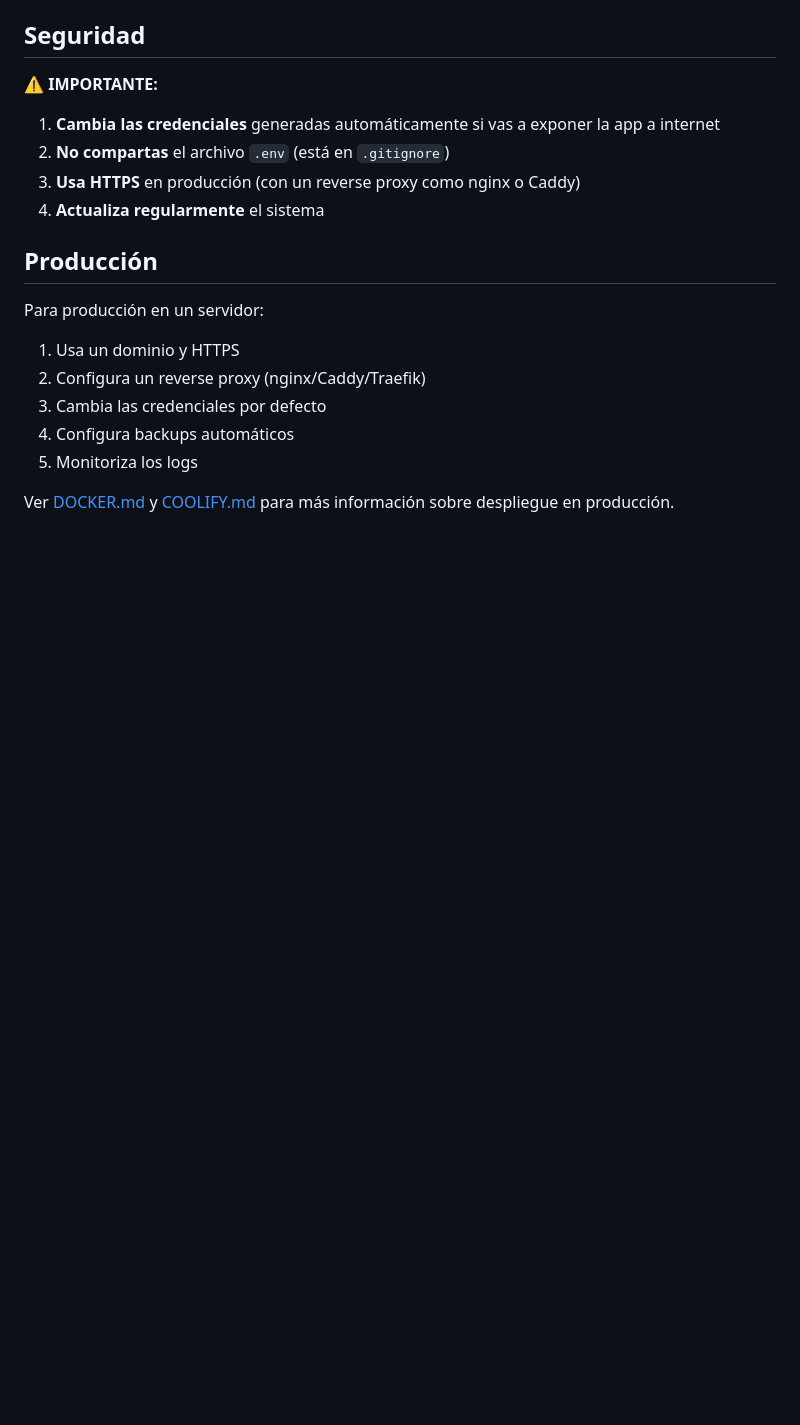
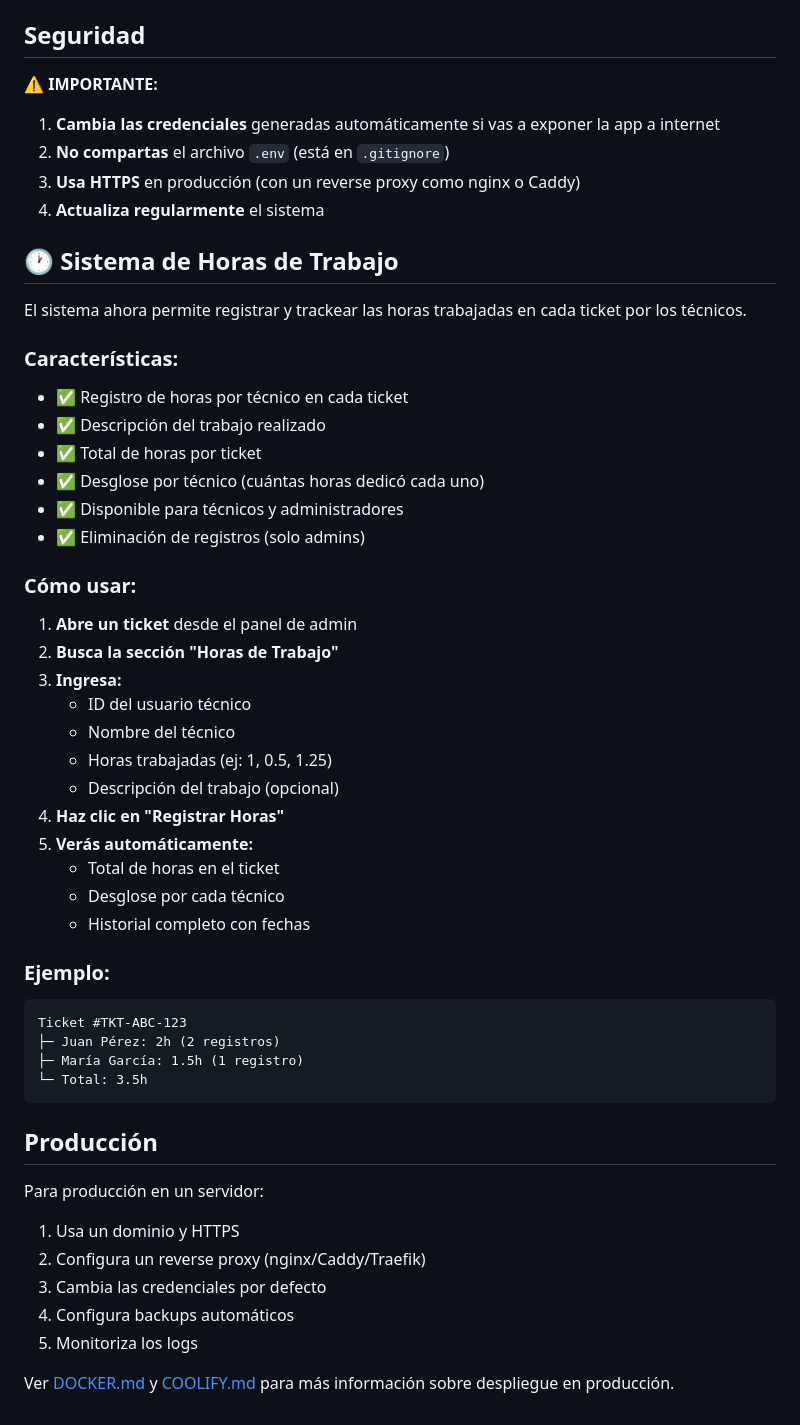
Before and after one commit to bielet20/webservices_ticket_whatsapp, a Markdown page: INSTALACION_AUTOMATICA.md, the part around the change. Rendered like a GitHub page; blank space fills up the shorter version.

Commit message:
Add work hours documentation to installation guide

````diff
--- a/INSTALACION_AUTOMATICA.md
+++ b/INSTALACION_AUTOMATICA.md
@@ -285,6 +285,43 @@ Si encuentras problemas:
 3. **Usa HTTPS** en producción (con un reverse proxy como nginx o Caddy)
 4. **Actualiza regularmente** el sistema
 
+## 🕐 Sistema de Horas de Trabajo
+
+El sistema ahora permite registrar y trackear las horas trabajadas en cada ticket por los técnicos.
+
+### Características:
+
+- ✅ Registro de horas por técnico en cada ticket
+- ✅ Descripción del trabajo realizado
+- ✅ Total de horas por ticket
+- ✅ Desglose por técnico (cuántas horas dedicó cada uno)
+- ✅ Disponible para técnicos y administradores
+- ✅ Eliminación de registros (solo admins)
+
+### Cómo usar:
+
+1. **Abre un ticket** desde el panel de admin
+2. **Busca la sección "Horas de Trabajo"**
+3. **Ingresa:**
+   - ID del usuario técnico
+   - Nombre del técnico
+   - Horas trabajadas (ej: 1, 0.5, 1.25)
+   - Descripción del trabajo (opcional)
+4. **Haz clic en "Registrar Horas"**
+5. **Verás automáticamente:**
+   - Total de horas en el ticket
+   - Desglose por cada técnico
+   - Historial completo con fechas
+
+### Ejemplo:
+
+```
+Ticket #TKT-ABC-123
+├─ Juan Pérez: 2h (2 registros)
+├─ María García: 1.5h (1 registro)
+└─ Total: 3.5h
+```
+
 ## Producción
 
 Para producción en un servidor:
````
